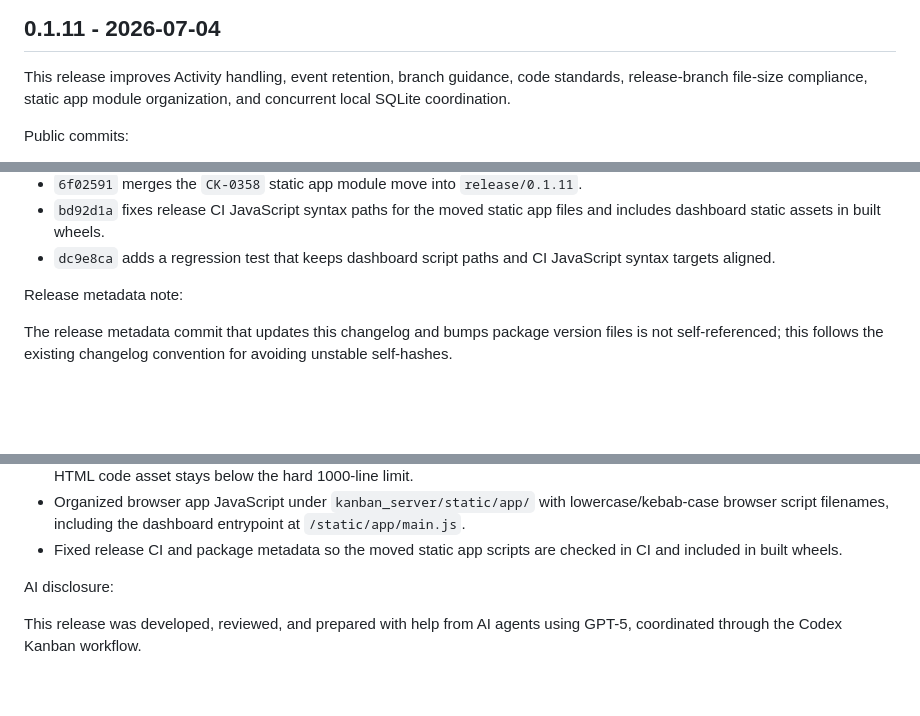
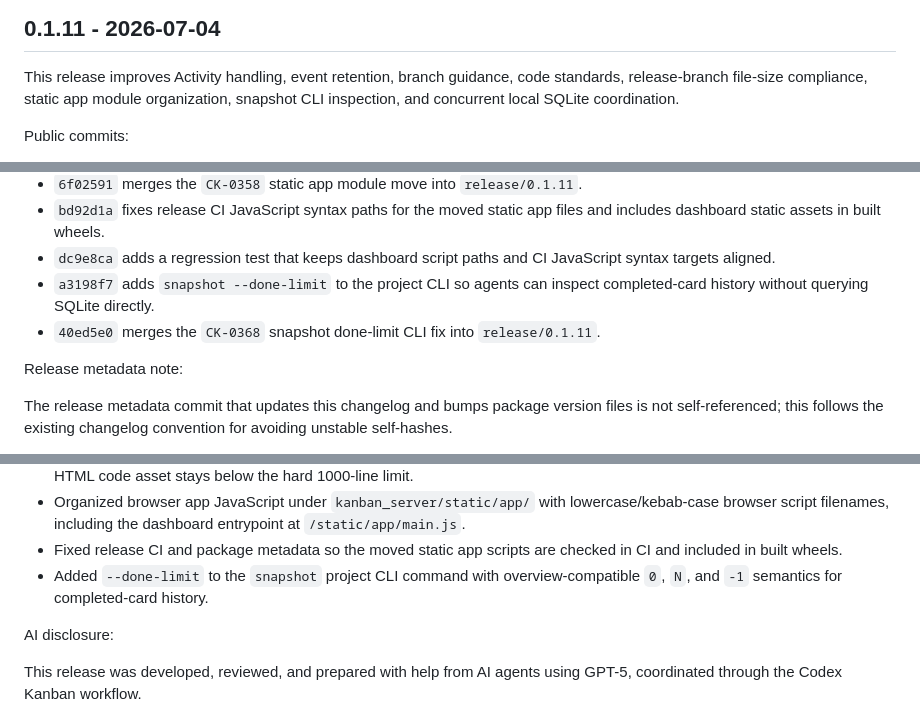
Before and after one commit to hirschrobert/codex_kanban, a Markdown page: CHANGELOG.md, 3 parts joined by grey strips. GitHub-like rendering; blank space fills up the shorter version.

Commit message:
Update 0.1.11 changelog for CK-0368

```diff
--- a/CHANGELOG.md
+++ b/CHANGELOG.md
@@ -4,7 +4,8 @@
 
 This release improves Activity handling, event retention, branch guidance,
 code standards, release-branch file-size compliance, static app module
-organization, and concurrent local SQLite coordination.
+organization, snapshot CLI inspection, and concurrent local SQLite
+coordination.
 
 Public commits:
 
@@ -43,6 +44,10 @@ Public commits:
   files and includes dashboard static assets in built wheels.
 - `dc9e8ca` adds a regression test that keeps dashboard script paths and CI
   JavaScript syntax targets aligned.
+- `a3198f7` adds `snapshot --done-limit` to the project CLI so agents can
+  inspect completed-card history without querying SQLite directly.
+- `40ed5e0` merges the `CK-0368` snapshot done-limit CLI fix into
+  `release/0.1.11`.
 
 Release metadata note:
 
@@ -80,6 +85,8 @@ Changes:
   entrypoint at `/static/app/main.js`.
 - Fixed release CI and package metadata so the moved static app scripts are
   checked in CI and included in built wheels.
+- Added `--done-limit` to the `snapshot` project CLI command with
+  overview-compatible `0`, `N`, and `-1` semantics for completed-card history.
 
 AI disclosure:
 
```
